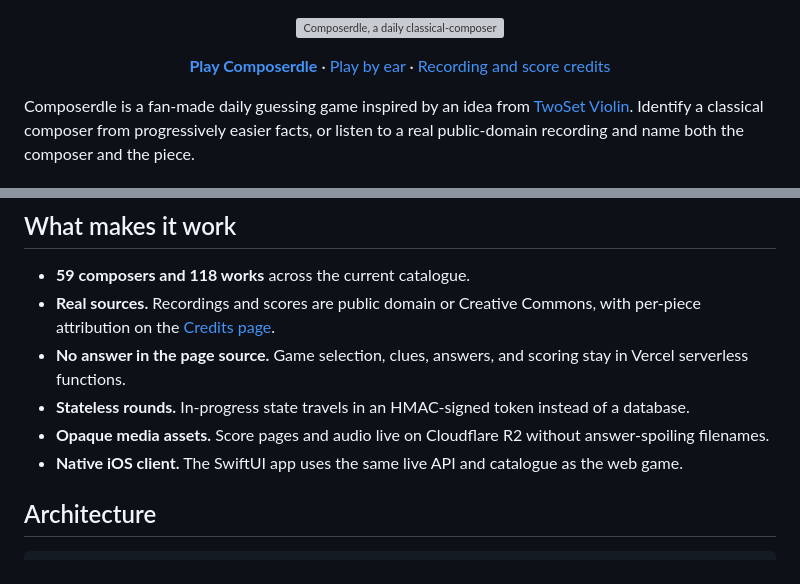
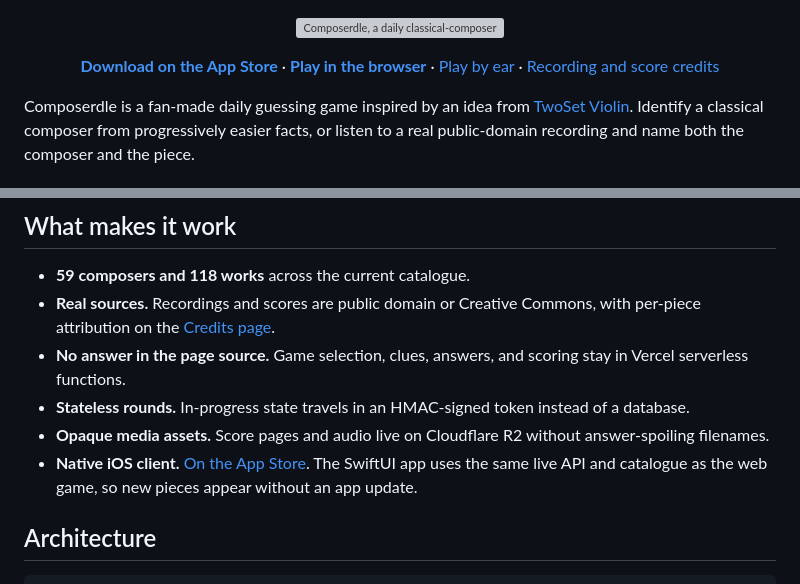
Before and after one commit to ChinesePrince07/composerdle, a Markdown page: README.md, 2 parts joined by grey strips. Drawn GitHub-style; grey boxes are pictures that could not be loaded.

Commit message:
README: Composerdle is on the App Store
Approved by App Review and live at
https://apps.apple.com/us/app/composerdle/id6794768172

Also cleared the scraped HTML/JSON asset-hunting dumps out of the repo root.

Claude-Session: https://claude.ai/code/session_01G2wFsGt6kh7jkZM9REbokD

```diff
--- a/README.md
+++ b/README.md
@@ -3,7 +3,9 @@
 </p>
 
 <p align="center">
-  <a href="https://composerdle.andypandy.org"><strong>Play Composerdle</strong></a>
+  <a href="https://apps.apple.com/us/app/composerdle/id6794768172"><strong>Download on the App Store</strong></a>
+  ·
+  <a href="https://composerdle.andypandy.org"><strong>Play in the browser</strong></a>
   ·
   <a href="https://composerdle.andypandy.org/listen.html">Play by ear</a>
   ·
@@ -38,7 +40,7 @@ Correct guesses reveal the composer, work, performer, and score edition:
 - **No answer in the page source.** Game selection, clues, answers, and scoring stay in Vercel serverless functions.
 - **Stateless rounds.** In-progress state travels in an HMAC-signed token instead of a database.
 - **Opaque media assets.** Score pages and audio live on Cloudflare R2 without answer-spoiling filenames.
-- **Native iOS client.** The SwiftUI app uses the same live API and catalogue as the web game.
+- **Native iOS client.** [On the App Store](https://apps.apple.com/us/app/composerdle/id6794768172). The SwiftUI app uses the same live API and catalogue as the web game, so new pieces appear without an app update.
 
 ## Architecture
 
```
